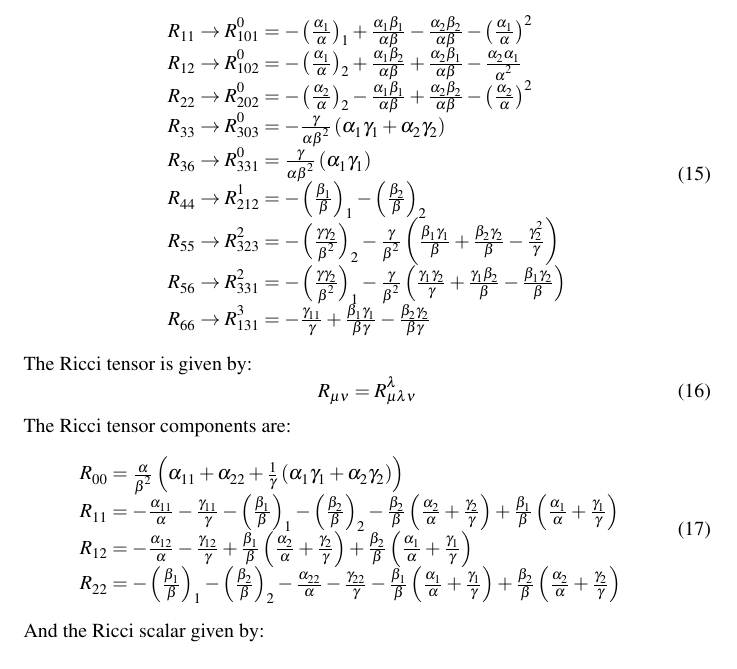
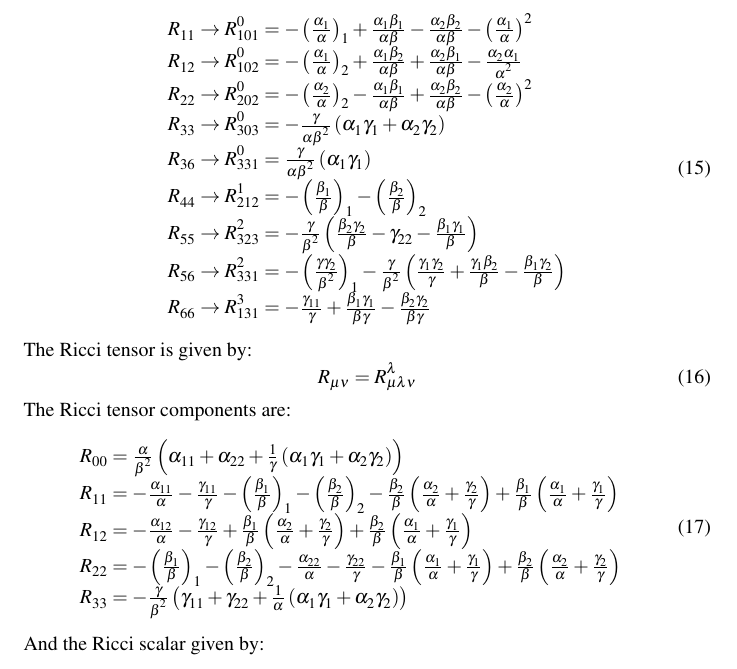
Before and after one commit to acgetchell/Papers, a LaTeX document (newtonian-derivation-cdt.tex): part of page 4 of 9, cut so that both start at the same text. Compiled offline with pdfLaTeX.

Commit message:
Calculated Ricci tensor components

```diff
--- a/newtonian-derivation-cdt.tex
+++ b/newtonian-derivation-cdt.tex
@@ -180,7 +180,7 @@ R_{22}\rightarrow R_{202}^{0}=-\left(\frac{\alpha_{2}}{\alpha}\right)_{2}-\frac{
 R_{33}\rightarrow R_{303}^{0}=-\frac{\gamma}{\alpha\beta^{2}}\left(\alpha_{1}\gamma_{1}+\alpha_{2}\gamma_{2}\right)\\
 R_{36}\rightarrow R_{331}^{0}=\frac{\gamma}{\alpha\beta^{2}}\left(\alpha_{1}\gamma_{1}\right)\\
 R_{44}\rightarrow R_{212}^{1}=-\left(\frac{\beta_{1}}{\beta}\right)_{1}-\left(\frac{\beta_{2}}{\beta}\right)_{2}\\
-R_{55}\rightarrow R_{323}^{2}=-\left(\frac{\gamma\gamma_{2}}{\beta^{2}}\right)_{2}-\frac{\gamma}{\beta^{2}}\left(\frac{\beta_{1}\gamma_{1}}{\beta}+\frac{\beta_{2}\gamma_{2}}{\beta}-\frac{\gamma_{2}^{2}}{\gamma}\right)\\
+R_{55}\rightarrow R_{323}^{2}=-\frac{\gamma}{\beta^{2}}\left(\frac{\beta_{2}\gamma_{2}}{\beta}-\gamma_{22}-\frac{\beta_{1}\gamma_{1}}{\beta}\right)\\
 R_{56}\rightarrow R_{331}^{2}=-\left(\frac{\gamma\gamma_{2}}{\beta^{2}}\right)_{1}-\frac{\gamma}{\beta^{2}}\left(\frac{\gamma_{1}\gamma_{2}}{\gamma}+\frac{\gamma_{1}\beta_{2}}{\beta}-\frac{\beta_{1}\gamma_{2}}{\beta}\right)\\
 R_{66}\rightarrow R_{131}^{3}=-\frac{\gamma_{11}}{\gamma}+\frac{\beta_{1}\gamma_{1}}{\beta\gamma}-\frac{\beta_{2}\gamma_{2}}{\beta\gamma}\\
 \end{array}
@@ -196,6 +196,7 @@ R_{00}=\frac{\alpha}{\beta^{2}}\left(\alpha_{11}+\alpha_{22}+\frac{1}{\gamma}\le
 R_{11}=-\frac{\alpha_{11}}{\alpha}-\frac{\gamma_{11}}{\gamma}-\left(\frac{\beta_{1}}{\beta}\right)_{1}-\left(\frac{\beta_{2}}{\beta}\right)_{2}-\frac{\beta_{2}}{\beta}\left(\frac{\alpha_{2}}{\alpha}+\frac{\gamma_{2}}{\gamma}\right)+\frac{\beta_{1}}{\beta}\left(\frac{\alpha_{1}}{\alpha}+\frac{\gamma_{1}}{\gamma}\right)\\
 R_{12}=-\frac{\alpha_{12}}{\alpha}-\frac{\gamma_{12}}{\gamma}+\frac{\beta_{1}}{\beta}\left(\frac{\alpha_{2}}{\alpha}+\frac{\gamma_{2}}{\gamma}\right)+\frac{\beta_{2}}{\beta}\left(\frac{\alpha_{1}}{\alpha}+\frac{\gamma_{1}}{\gamma}\right)\\
 R_{22}=-\left(\frac{\beta_{1}}{\beta}\right)_{1}-\left(\frac{\beta_{2}}{\beta}\right)_{2}-\frac{\alpha_{22}}{\alpha}-\frac{\gamma_{22}}{\gamma}-\frac{\beta_{1}}{\beta}\left(\frac{\alpha_{1}}{\alpha}+\frac{\gamma_{1}}{\gamma}\right)+\frac{\beta_{2}}{\beta}\left(\frac{\alpha_{2}}{\alpha}+\frac{\gamma_{2}}{\gamma}\right)\\
+R_{33}=-\frac{\gamma}{\beta^{2}}\left(\gamma_{11}+\gamma_{22}+\frac{1}{\alpha}\left(\alpha_{1}\gamma_{1}+\alpha_{2}\gamma_{2}\right)\right)
 \end{array}
 \end{equation}
 And the Ricci scalar given by:
```
Also changed, not shown: newtonian-derivation-cdt.pdf.
